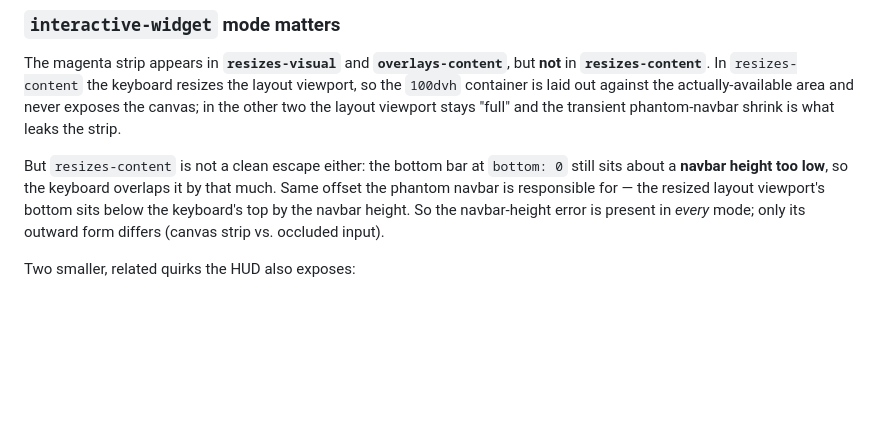
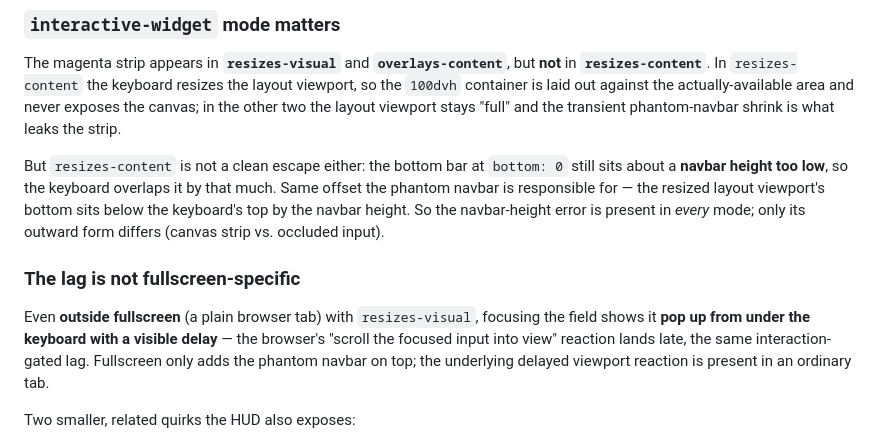
Before and after one commit to pauliojanpera/fullscreen-keyboard-repro, a Markdown page: README.md, the part around the change. Rendered like a GitHub page; blank space fills up the shorter version.

Commit message:
Kirjaa havainto: syötteen viivästynyt nousu näkyy myös ilman fullscreeniä
resizes-visual + tavallinen välilehti: kohdistettu kenttä pomppaa
näppäimistön yltä silminnähden viiveellä. Viive ei siis ole
fullscreen-spesifi; fullscreen lisää päälle vain fantominavipalkin.

```diff
--- a/README.md
+++ b/README.md
@@ -28,6 +28,13 @@ But `resizes-content` is not a clean escape either: the bottom bar at `bottom: 0
 is responsible for — the resized layout viewport's bottom sits below the keyboard's top by the navbar
 height. So the navbar-height error is present in *every* mode; only its outward form differs (canvas
 strip vs. occluded input).
+
+### The lag is not fullscreen-specific
+
+Even **outside fullscreen** (a plain browser tab) with `resizes-visual`, focusing the field shows it
+**pop up from under the keyboard with a visible delay** — the browser's "scroll the focused input
+into view" reaction lands late, the same interaction-gated lag. Fullscreen only adds the phantom
+navbar on top; the underlying delayed viewport reaction is present in an ordinary tab.
 
 Two smaller, related quirks the HUD also exposes:
 
```
